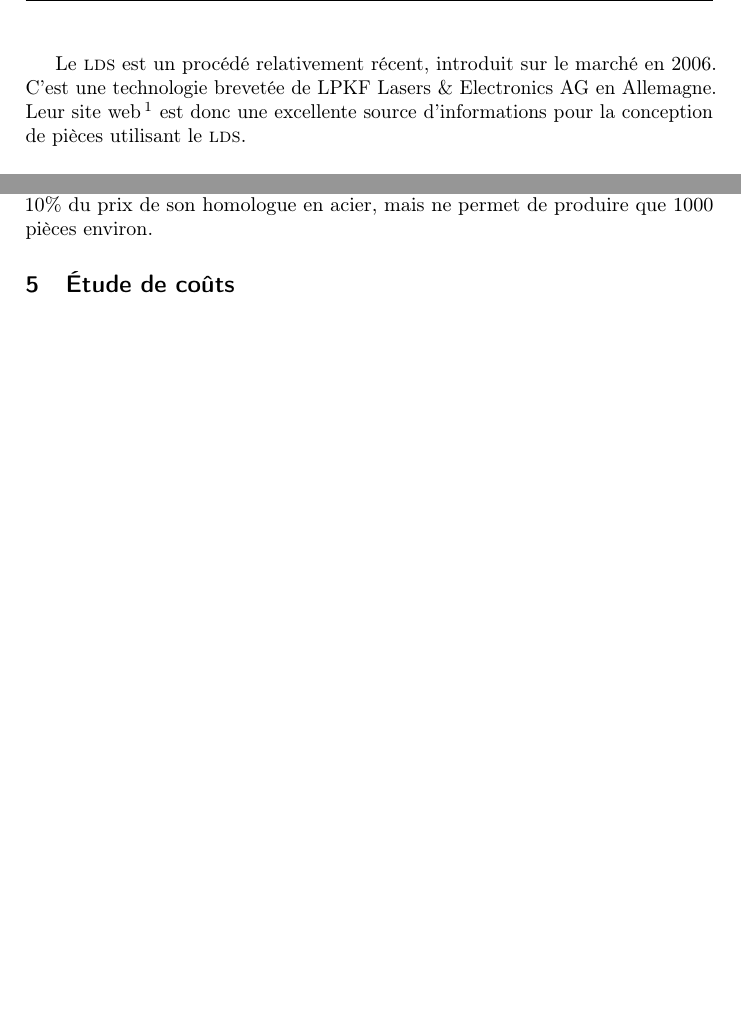
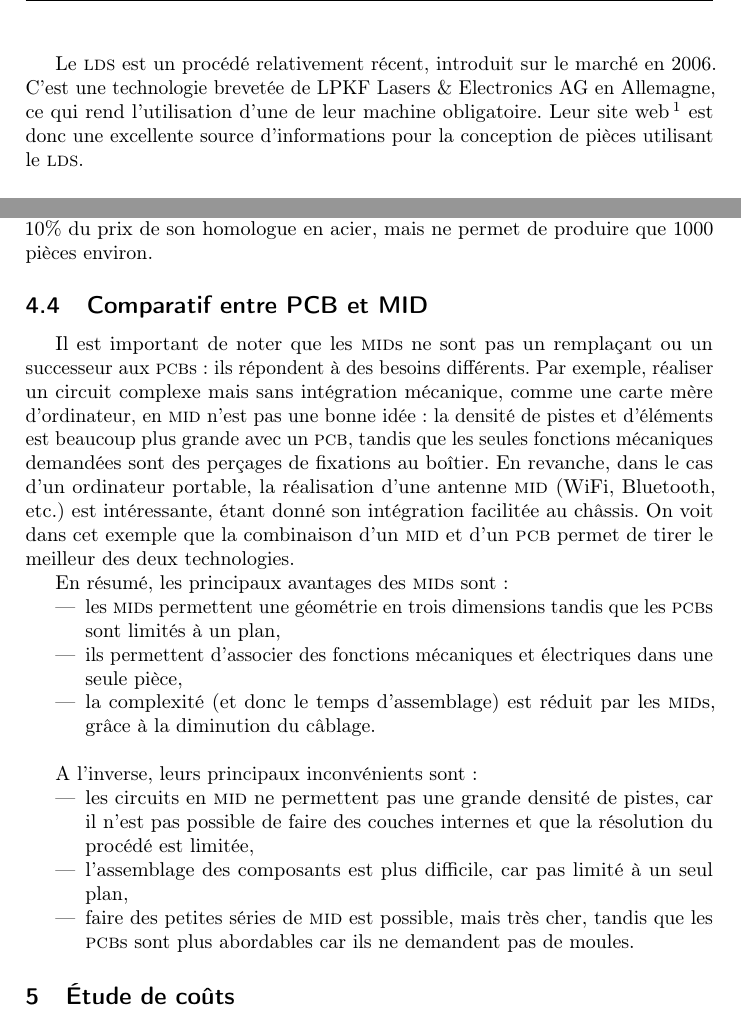
Before and after one commit to antoinealb/seminaire-methodes-production, a LaTeX document (rapport.tex, which reads conception.tex, process.tex): two parts of pages 5 and 9 of 15 before the commit and two parts of pages 5 and 9 of 16 after it, joined at a grey line, cut so that both start at the same text, the shorter picture padded with empty space. The pictures show the PDF file rapport.pdf that the author committed with the source.

Commit message:
Ajout d'une comparaison PCB/MID.

```diff
--- a/conception.tex
+++ b/conception.tex
@@ -84,3 +84,24 @@ Elle n'est donc que rarement utilisée.
 La dernière méthode de prototypage est résérvée aux derniers tests avant la production en grande série, car c'est la plus onéreuse.
 Dans cette méthode, tout le procédé est rigoureusement identique au procédé final, la seule différence étant le type de moule : on utilise ici un \textit{soft mold} en aluminium, plutôt qu'un moule en acier trempé.
 On arrive donc à un moule se comportant comme le vrai, ce qui est important pour tester tous les paramètres d'injection (température, vitesse d'injection, etc.), à un prix bien moindre : un \textit{soft mold} coûte environ 10\% du prix de son homologue en acier, mais ne permet de produire que 1000 pièces environ.
+\subsection{Comparatif entre PCB et MID}
+Il est important de noter que les \glspl{mid} ne sont pas un remplaçant ou un successeur aux \glspl{pcb} : ils répondent à des besoins différents.
+Par exemple, réaliser un circuit complexe mais sans intégration mécanique, comme une carte mère d'ordinateur, en \gls{mid} n'est pas une bonne idée : la densité de pistes et d'éléments est beaucoup plus grande avec un \gls{pcb}, tandis que les seules fonctions mécaniques demandées sont des perçages de fixations au boîtier.
+En revanche, dans le cas d'un ordinateur portable, la réalisation d'une antenne \gls{mid} (WiFi, Bluetooth, etc.) est intéressante, étant donné son intégration facilitée au châssis.
+On voit dans cet exemple que la combinaison d'un \gls{mid} et d'un \gls{pcb} permet de tirer le meilleur des deux technologies.
+
+En résumé, les principaux avantages des \glspl{mid} sont :
+\begin{itemize}
+    \item les \glspl{mid} permettent une géométrie en trois dimensions tandis que les \glspl{pcb} sont limités à un plan,
+    \item ils permettent d'associer des fonctions mécaniques et électriques dans une seule pièce,
+    \item la complexité (et donc le temps d'assemblage) est réduit par les \glspl{mid}, grâce à la diminution du câblage.
+\end{itemize}
+
+~
+
+A l'inverse, leurs principaux inconvénients sont :
+\begin{itemize}
+    \item les circuits en \gls{mid} ne permettent pas une grande densité de pistes, car il n'est pas possible de faire des couches internes et que la résolution du procédé est limitée,
+    \item l'assemblage des composants est plus difficile, car pas limité à un seul plan,
+    \item faire des petites séries de \gls{mid} est possible, mais très cher, tandis que les \glspl{pcb} sont plus abordables car ils ne demandent pas de moules.
+\end{itemize}
--- a/process.tex
+++ b/process.tex
@@ -12,7 +12,7 @@ Par exemple, Molex, le plus gros constructeur d'antennes \textsc{smd} au monde u
     \end{center}
 \end{figure}
 Le \gls{lds} est un procédé relativement récent, introduit sur le marché en 2006.
-C'est une technologie brevetée de LPKF~Lasers~\&~Electronics~AG en Allemagne.
+C'est une technologie brevetée de LPKF~Lasers~\&~Electronics~AG en Allemagne, ce qui rend l'utilisation d'une de leur machine obligatoire.
 Leur site web\footnote{\url{www.lpkf.com}} est donc une excellente source d'informations pour la conception de pièces utilisant le \gls{lds}.
 
 \subsubsection{Principe de base du procédé}
```
Also changed, not shown: rapport.pdf.
